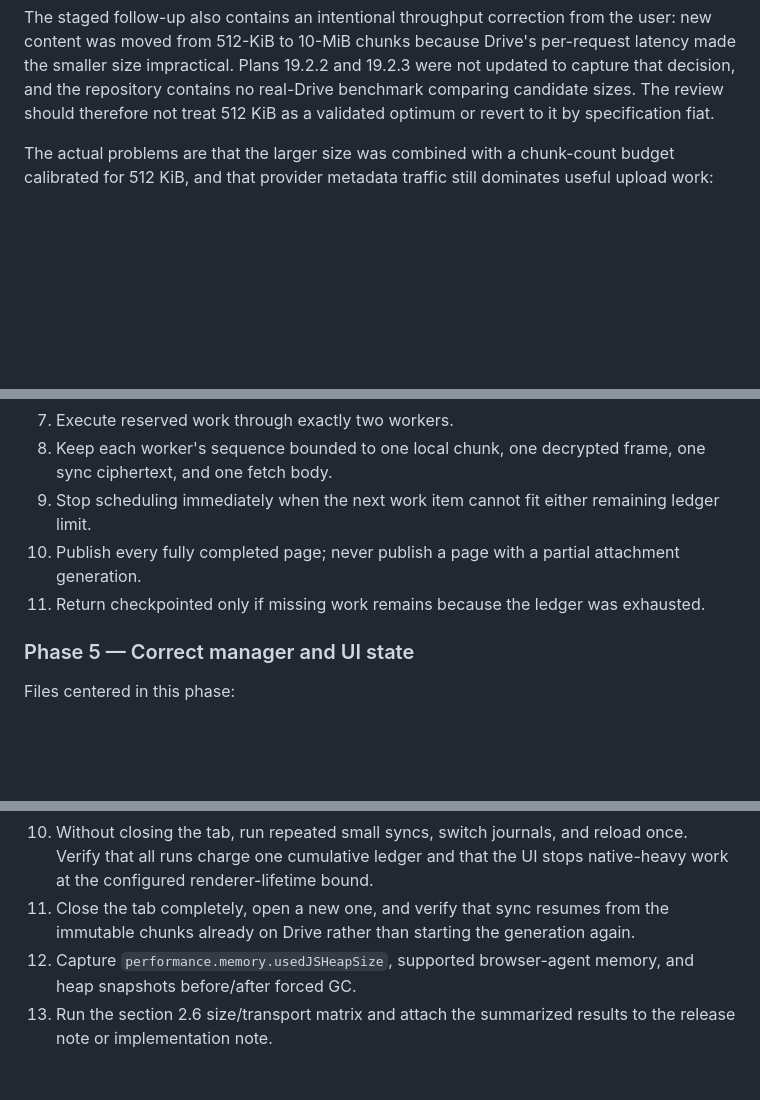
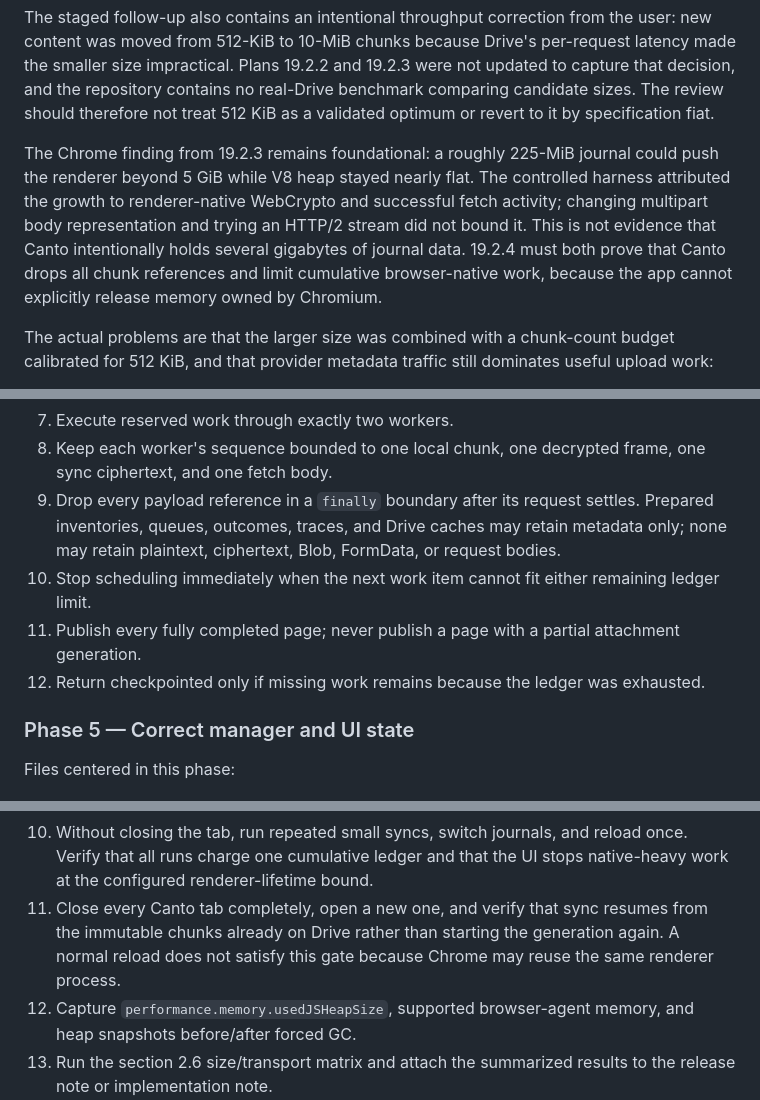
Before and after one commit to pboueke/canto, a Markdown page: .claude/plans/19.2.4.sync-performance-correctness.md, 3 parts joined by grey strips. GitHub-like rendering; blank space fills up the shorter version.

Commit message:
docs: complete sync performance follow-up

```diff
--- a/.claude/plans/19.2.4.sync-performance-correctness.md
+++ b/.claude/plans/19.2.4.sync-performance-correctness.md
@@ -26,6 +26,15 @@ per-request latency made the smaller size impractical. Plans 19.2.2 and 19.2.3
 were not updated to capture that decision, and the repository contains no
 real-Drive benchmark comparing candidate sizes. The review should therefore
 not treat 512 KiB as a validated optimum or revert to it by specification fiat.
+
+The Chrome finding from 19.2.3 remains foundational: a roughly 225-MiB journal
+could push the renderer beyond 5 GiB while V8 heap stayed nearly flat. The
+controlled harness attributed the growth to renderer-native WebCrypto and
+successful fetch activity; changing multipart body representation and trying
+an HTTP/2 stream did not bound it. This is not evidence that Canto intentionally
+holds several gigabytes of journal data. 19.2.4 must both prove that Canto drops
+all chunk references and limit cumulative browser-native work, because the app
+cannot explicitly release memory owned by Chromium.
 
 The actual problems are that the larger size was combined with a chunk-count
 budget calibrated for 512 KiB, and that provider metadata traffic still
@@ -507,11 +521,15 @@ Steps:
 7. Execute reserved work through exactly two workers.
 8. Keep each worker's sequence bounded to one local chunk, one decrypted frame,
    one sync ciphertext, and one fetch body.
-9. Stop scheduling immediately when the next work item cannot fit either
-   remaining ledger limit.
-10. Publish every fully completed page; never publish a page with a partial
+9. Drop every payload reference in a `finally` boundary after its request
+   settles. Prepared inventories, queues, outcomes, traces, and Drive caches may
+   retain metadata only; none may retain plaintext, ciphertext, Blob, FormData,
+   or request bodies.
+10. Stop scheduling immediately when the next work item cannot fit either
+    remaining ledger limit.
+11. Publish every fully completed page; never publish a page with a partial
     attachment generation.
-11. Return checkpointed only if missing work remains because the ledger was
+12. Return checkpointed only if missing work remains because the ledger was
     exhausted.
 
 ### Phase 5 — Correct manager and UI state
@@ -721,9 +742,10 @@ Use generated content only. Do not commit or log the supplied private archive.
 10. Without closing the tab, run repeated small syncs, switch journals, and
     reload once. Verify that all runs charge one cumulative ledger and that the
     UI stops native-heavy work at the configured renderer-lifetime bound.
-11. Close the tab completely, open a new one, and verify that sync resumes from
-    the immutable chunks already on Drive rather than starting the generation
-    again.
+11. Close every Canto tab completely, open a new one, and verify that sync
+    resumes from the immutable chunks already on Drive rather than starting the
+    generation again. A normal reload does not satisfy this gate because Chrome
+    may reuse the same renderer process.
 12. Capture `performance.memory.usedJSHeapSize`, supported browser-agent memory,
     and heap snapshots before/after forced GC.
 13. Run the section 2.6 size/transport matrix and attach the summarized results
```
Also changed, not shown: other parts of .claude/plans/19.2.4.sync-performance-correctness.md (+8 -0 lines).
